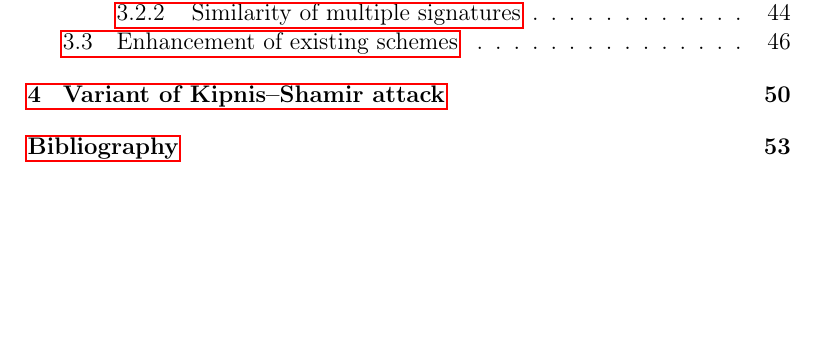
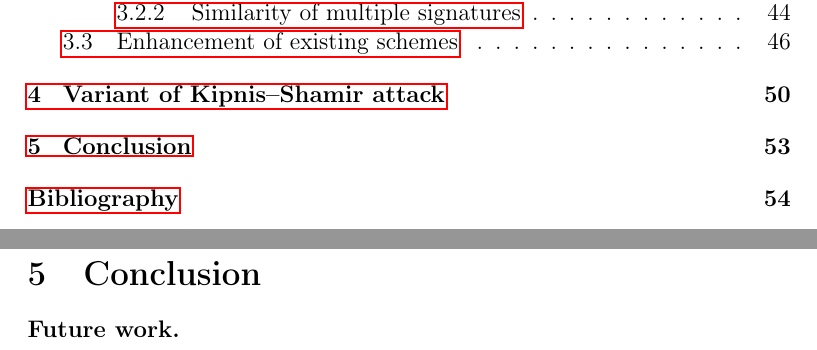
Before and after one commit to zambonin/msc, a LaTeX thesis (main.tex): part of page 1 of 62 before the commit and two parts of pages 1 and 53 of 59 after it, the two joined at a grey line, cut so that both start at the same text, the shorter picture padded with empty space. Compiled offline with pdfLaTeX.

Commit message:
overleaf_to_git: update main.tex from r12556 to r12570

```diff
--- a/main.tex
+++ b/main.tex
@@ -1267,8 +1267,8 @@ Then, if $B \in \mathsf{GL}(\mathbb{F}^{n})$, the inverse of $\widetilde{\mathca
 We remark that there is no way to identify if a signature is produced with Rainbow-$\eta$. However, we do not endorse ``security through obscurity'' and suggest that our proposed strategy is not applied to Rainbow-like signature schemes. Moreover, our attack is not expensive to perform, as we observe in the following, and thus should be added to the standard toolbox of cryptanalytic methods for Rainbow. Further, it is yet unclear if fixing a subset of the vinegar variables leads to a clearer tradeoff between private key size and security.
 
 % TODO
-% \chapter{Conclusion}\label{ch:conc}
+\chapter{Conclusion}\label{ch:conc}
 
-% \section{Future work}
+\subsubsection{Future work.}
 
 \bibliographystyle{alpha}
```
Also changed, not shown: main.tex (2 more changed lines).
